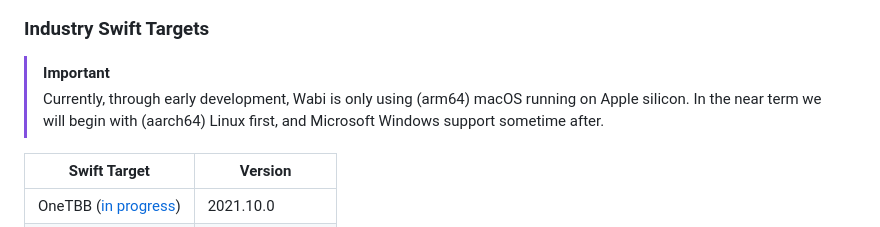
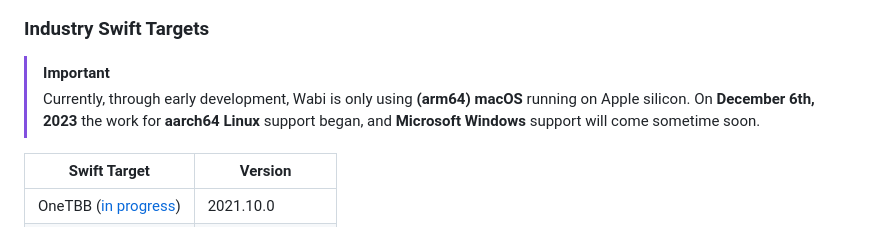
Before and after one commit to wabiverse/MetaverseKit, a Markdown page: README.md, the part around the change. GitHub-like rendering.

Commit message:
Development for Linux support begins today.

```diff
--- a/README.md
+++ b/README.md
@@ -28,8 +28,9 @@ releases, and we will provide monolithic releases in accordance with the [**VFX
 
 ### Industry Swift Targets
 > [!IMPORTANT]
-> Currently, through early development, Wabi is only using (arm64) macOS running on Apple silicon.
-> In the near term we will begin with (aarch64) Linux first, and Microsoft Windows support sometime after.
+> Currently, through early development, Wabi is only using **(arm64) macOS** running on Apple silicon.
+> On **December 6th, 2023** the work for **aarch64 Linux** support began,
+> and **Microsoft Windows** support will come sometime soon.
 
 | Swift Target                                                               | Version           |
 | -------------------------------------------------------------------------- | ----------------- |
```
